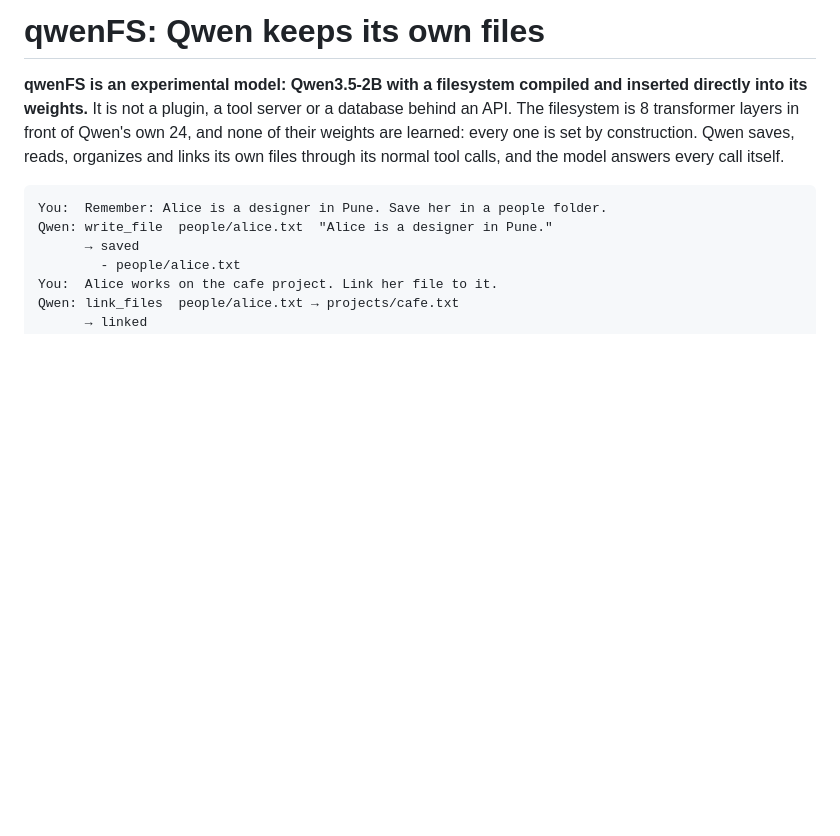
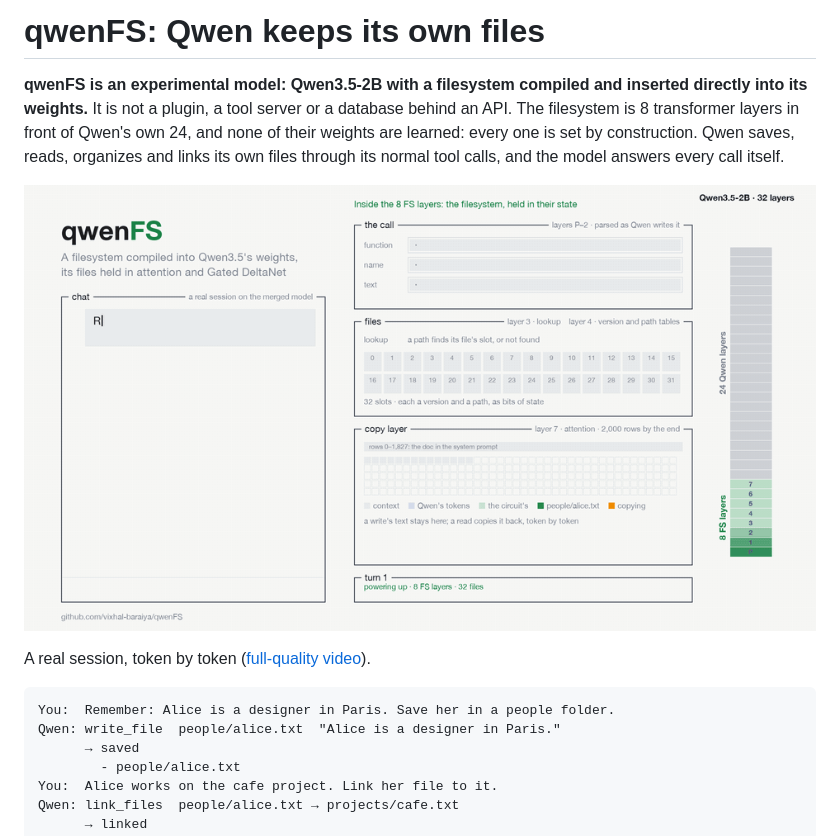
Before and after one commit to vixhal-baraiya/qwenFS, a Markdown page: README.md, the part around the change. Rendered like a GitHub page; pictures changed too: docs/qfs-demo.gif (added); blank space fills up the shorter version.

Commit message:
README: demo of a real session, token by token

````diff
--- a/README.md
+++ b/README.md
@@ -6,9 +6,13 @@ filesystem is 8 transformer layers in front of Qwen's own 24, and none of their
 learned: every one is set by construction. Qwen saves, reads, organizes and links its own files
 through its normal tool calls, and the model answers every call itself.
 
+![qwenFS saving a file and reading it back: the FS layers, the file table and the copy layer, token by token](docs/qfs-demo.gif)
+
+A real session, token by token ([full-quality video](docs/qfs-demo.mp4)).
+
 ```
-You:  Remember: Alice is a designer in Pune. Save her in a people folder.
-Qwen: write_file  people/alice.txt  "Alice is a designer in Pune."
+You:  Remember: Alice is a designer in Paris. Save her in a people folder.
+Qwen: write_file  people/alice.txt  "Alice is a designer in Paris."
       → saved
         - people/alice.txt
 You:  Alice works on the cafe project. Link her file to it.
````
Also changed, not shown: 1 other file.
